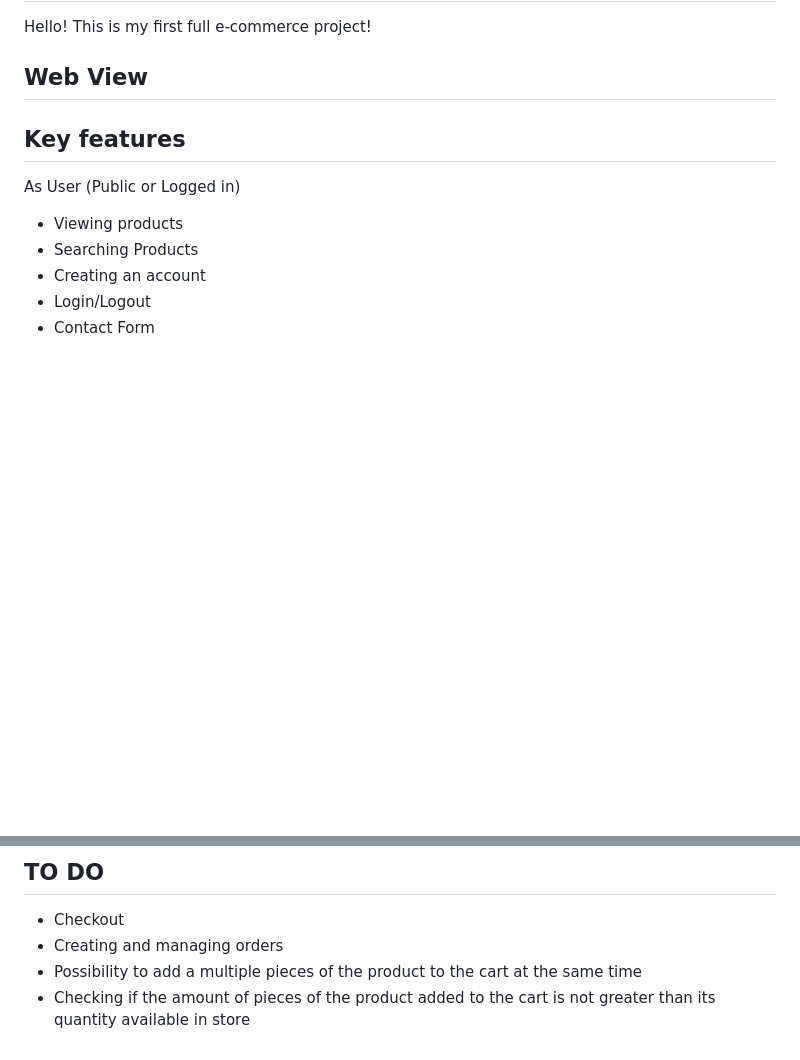
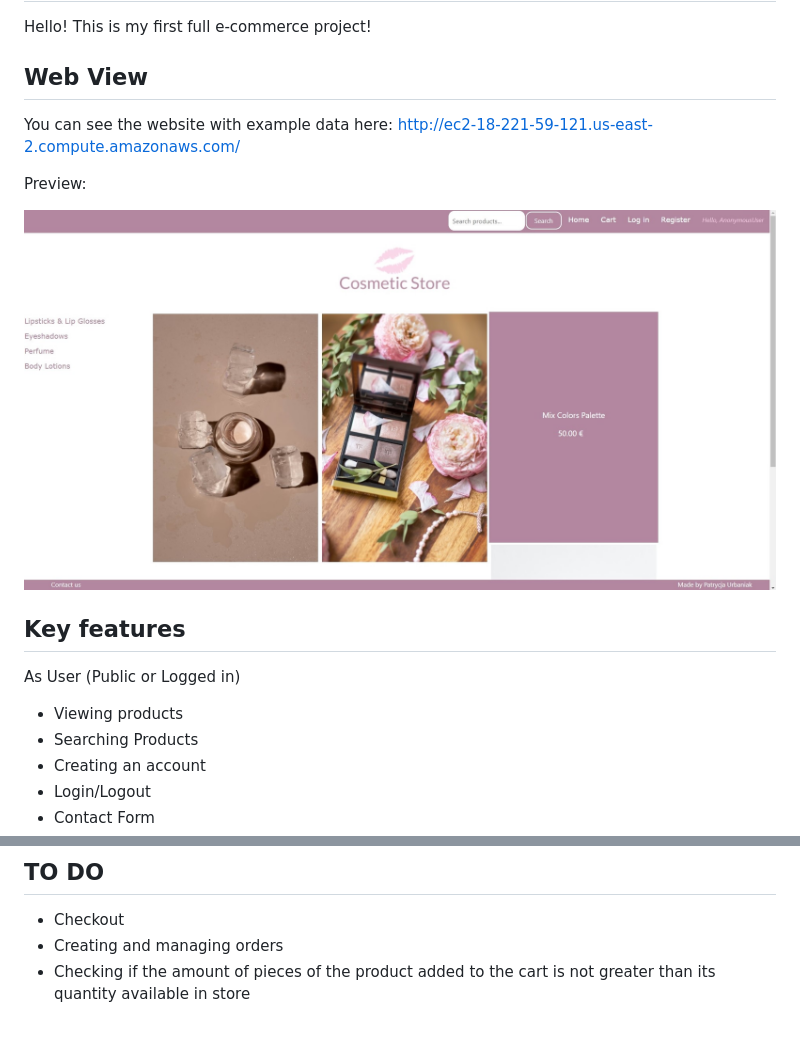
Before and after one commit to patrycjaurbaniak/ecommerce_django_webapp, a Markdown page: README.MD, 2 parts joined by grey strips. Rendered like a GitHub page; pictures changed too: images/preview.jpg (added); blank space fills up the shorter version.

Commit message:
Added preview of the website

```diff
--- a/README.MD
+++ b/README.MD
@@ -2,7 +2,12 @@
 Hello! This is my first full e-commerce project!
 
 ## Web View
+You can see the website with example data here:
+http://ec2-18-221-59-121.us-east-2.compute.amazonaws.com/
 
+Preview:
+
+![](images/preview.jpg)
 
 
 ## Key features
@@ -37,5 +42,4 @@ Change SECRET KEY, and DEBUG in beauty_supply_store/beauty_supply_store/settings
 ## TO DO
 - Checkout
 - Creating and managing orders
-- Possibility to add a multiple pieces of the product to the cart at the same time
 - Checking if the amount of pieces of the product added to the cart is not greater than its quantity available in store
```
